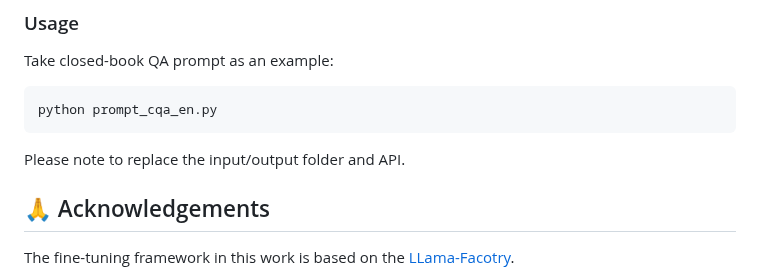
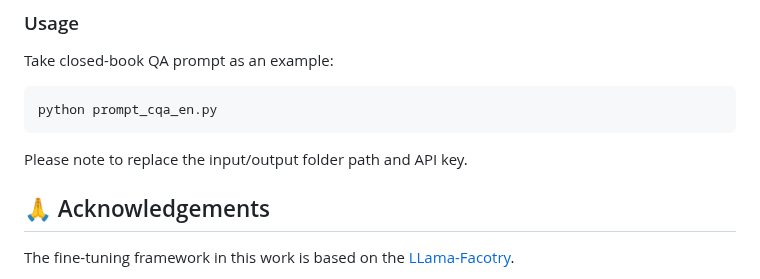
Before and after one commit to RenqiChen/The_Crop, a Markdown page: README.md, the part around the change. Rendered like a GitHub page.

````diff
--- a/README.md
+++ b/README.md
@@ -139,7 +139,7 @@ Take closed-book QA prompt as an example:
 python prompt_cqa_en.py
 ```
 
-Please note to replace the input/output folder and API.
+Please note to replace the input/output folder path and API key.
 
 ## 🙏 Acknowledgements
 
````
